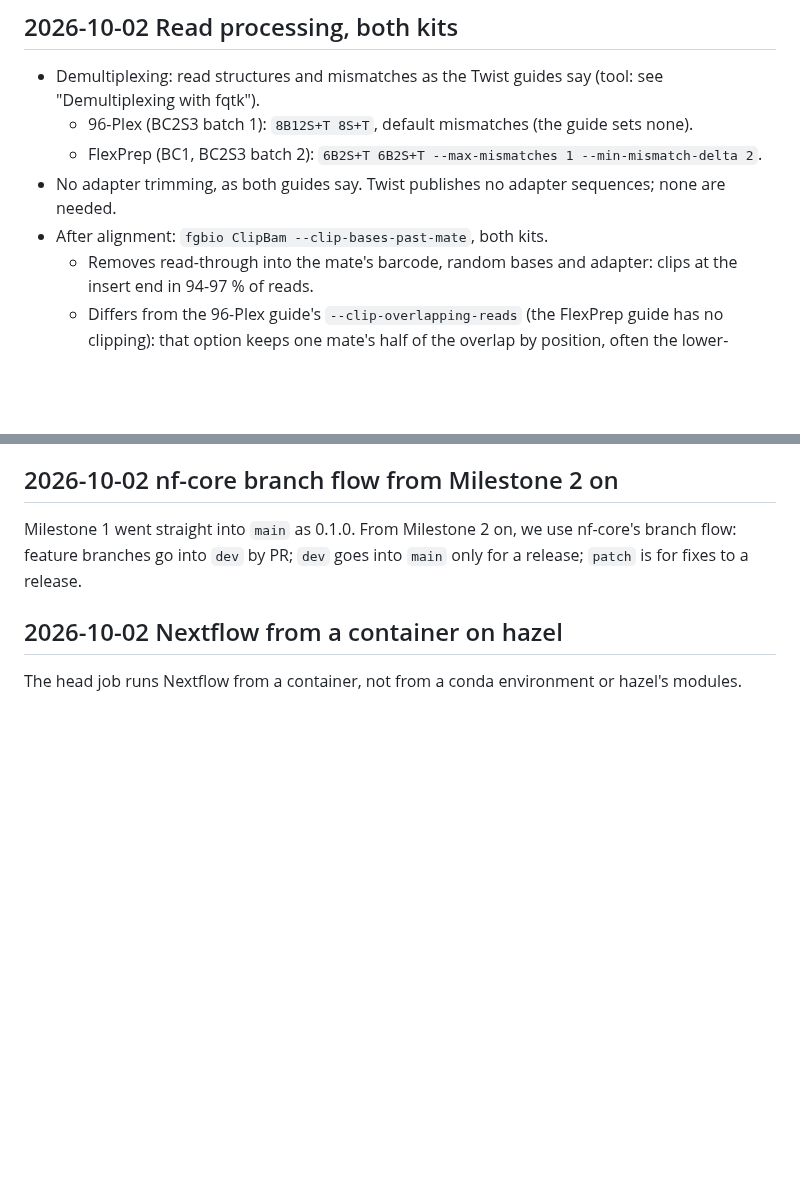
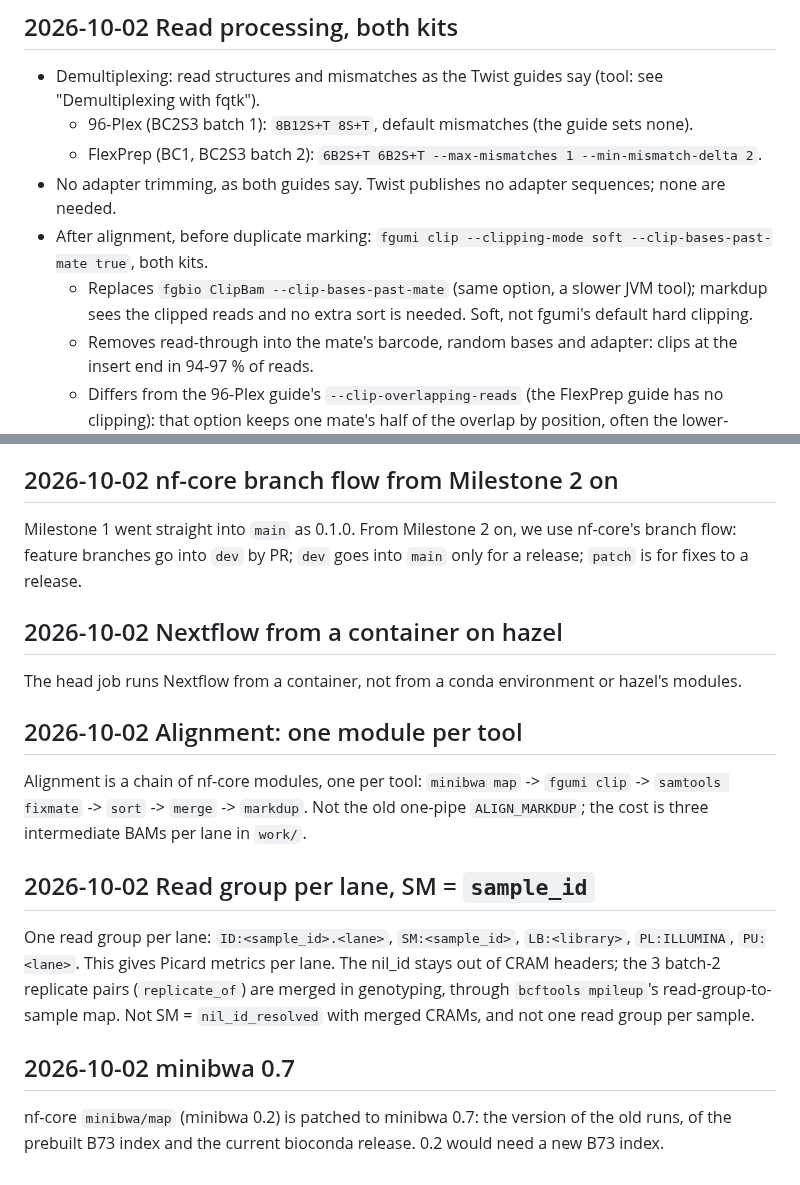
Before and after one commit to sawers-rellan-labs/zealgt, a Markdown page: docs/decisions.md, 2 parts joined by grey strips. Drawn GitHub-style; blank space fills up the shorter version.

```diff
--- a/docs/decisions.md
+++ b/docs/decisions.md
@@ -17,7 +17,9 @@ downsampling in genotyping.
   - 96-Plex (BC2S3 batch 1): `8B12S+T 8S+T`, default mismatches (the guide sets none).
   - FlexPrep (BC1, BC2S3 batch 2): `6B2S+T 6B2S+T --max-mismatches 1 --min-mismatch-delta 2`.
 - No adapter trimming, as both guides say. Twist publishes no adapter sequences; none are needed.
-- After alignment: `fgbio ClipBam --clip-bases-past-mate`, both kits.
+- After alignment, before duplicate marking: `fgumi clip --clipping-mode soft --clip-bases-past-mate true`, both kits.
+  - Replaces `fgbio ClipBam --clip-bases-past-mate` (same option, a slower JVM tool); markdup sees the clipped reads and
+    no extra sort is needed. Soft, not fgumi's default hard clipping.
   - Removes read-through into the mate's barcode, random bases and adapter: clips at the insert end in 94-97 % of reads.
   - Differs from the 96-Plex guide's `--clip-overlapping-reads` (the FlexPrep guide has no clipping): that option keeps
     one mate's half of the overlap by position, often the lower-quality base; past-mate leaves the overlap to mpileup,
@@ -88,3 +90,20 @@ into `dev` by PR; `dev` goes into `main` only for a release; `patch` is for fixe
 ## 2026-10-02 Nextflow from a container on hazel
 
 The head job runs Nextflow from a container, not from a conda environment or hazel's modules.
+
+## 2026-10-02 Alignment: one module per tool
+
+Alignment is a chain of nf-core modules, one per tool: `minibwa map` -> `fgumi clip` -> `samtools fixmate` -> `sort` ->
+`merge` -> `markdup`. Not the old one-pipe `ALIGN_MARKDUP`; the cost is three intermediate BAMs per lane in `work/`.
+
+## 2026-10-02 Read group per lane, SM = `sample_id`
+
+One read group per lane: `ID:<sample_id>.<lane>`, `SM:<sample_id>`, `LB:<library>`, `PL:ILLUMINA`, `PU:<lane>`. This
+gives Picard metrics per lane. The nil_id stays out of CRAM headers; the 3 batch-2 replicate pairs (`replicate_of`) are
+merged in genotyping, through `bcftools mpileup`'s read-group-to-sample map. Not SM = `nil_id_resolved` with merged
+CRAMs, and not one read group per sample.
+
+## 2026-10-02 minibwa 0.7
+
+nf-core `minibwa/map` (minibwa 0.2) is patched to minibwa 0.7: the version of the old runs, of the prebuilt B73 index and
+the current bioconda release. 0.2 would need a new B73 index.
```
Also changed, not shown: docs/structure.md (+6 -6 lines), meta/PROVENANCE.md (+6 -4 lines).
